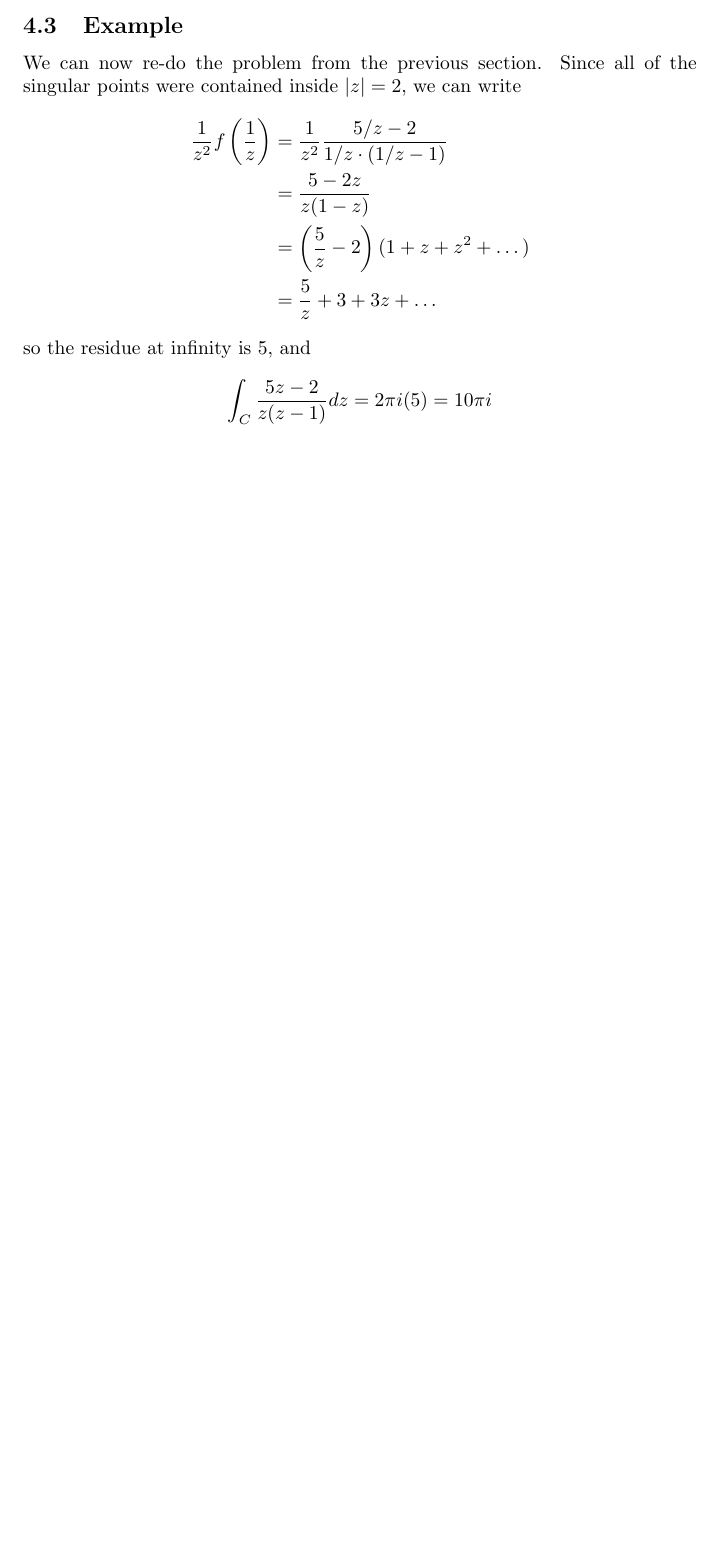
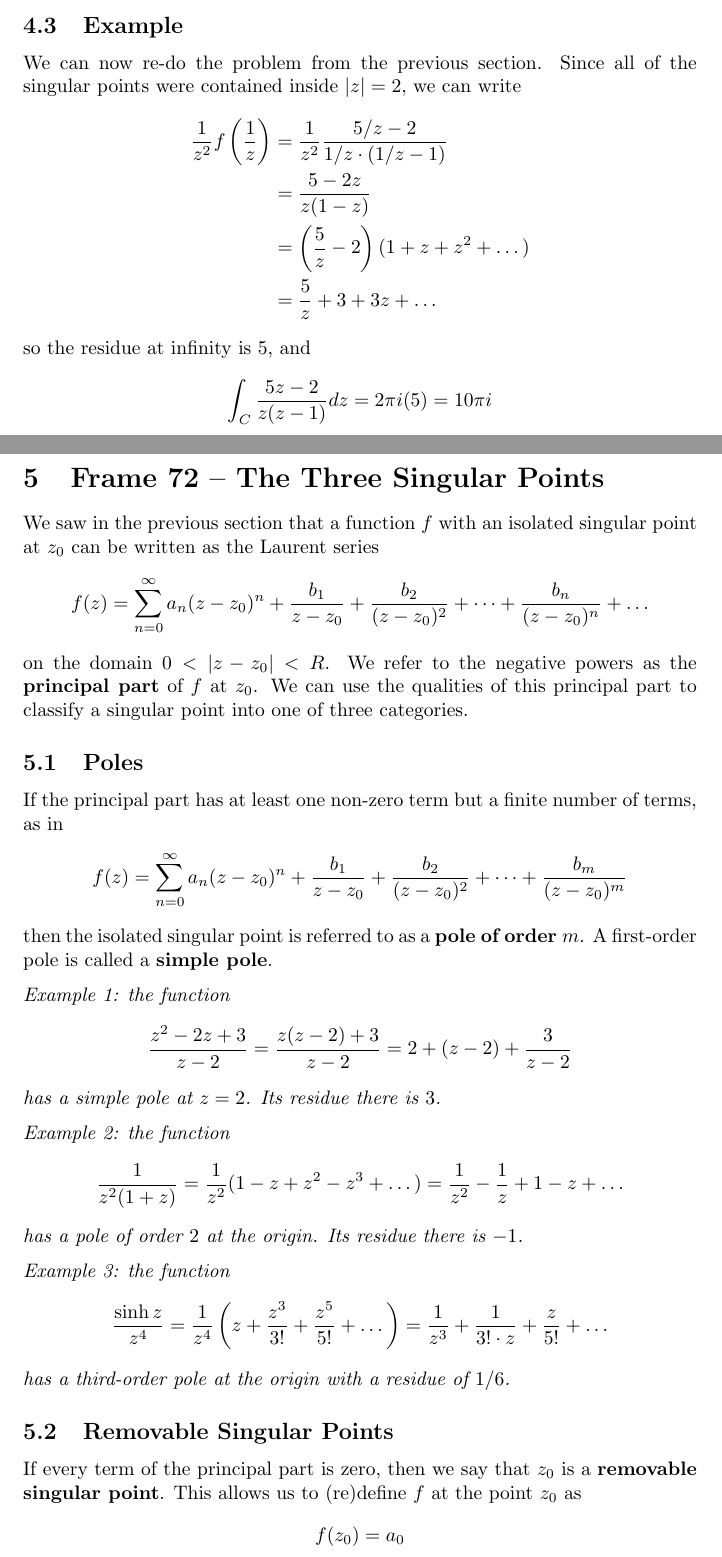
Before and after one commit to gregdeon/complex-analysis, a LaTeX document (src/chp-6.tex): part of page 7 of 7 before the commit and two parts of pages 7 and 8 of 9 after it, the two joined at a grey line, cut so that both start at the same text, the shorter picture padded with empty space. Compiled offline with pdfLaTeX.

Commit message:
Finished frame 72

```diff
--- a/src/chp-6.tex
+++ b/src/chp-6.tex
@@ -252,3 +252,53 @@ so the residue at infinity is $5$, and
 	\int_C \frac{5z - 2}{z(z - 1)} dz = 2\pi i(5) = 10\pi i
 \]
 
+
+\clearpage
+\section{Frame 72 -- The Three Singular Points}
+We saw in the previous section that a function $f$ with an isolated singular point at $z_0$ can be written as the Laurent series
+\[
+	f(z) = \sum_{n=0}^\infty a_n (z - z_0)^n
+	+ \frac{b_1}{z - z_0}
+	+ \frac{b_2}{(z - z_0)^2} + \dots
+	+ \frac{b_n}{(z - z_0)^n} + \dots
+\]
+on the domain $0 < |z - z_0| < R$. We refer to the negative powers as the \emph{principal part} of $f$ at $z_0$. We can use the qualities of this principal part to classify a singular point into one of three categories.
+
+\subsection{Poles}
+If the principal part has at least one non-zero term but a finite number of terms, as in
+\[
+	f(z) = \sum_{n=0}^\infty a_n (z - z_0)^n
+	+ \frac{b_1}{z - z_0}
+	+ \frac{b_2}{(z - z_0)^2} + \dots
+	+ \frac{b_m}{(z - z_0)^m}
+\]
+then the isolated singular point is referred to as a \emph{pole of order $m$}. A first-order pole is called a \emph{simple pole}.
+
+\textit{Example 1: the function
+\[
+	\frac{z^2 - 2z + 3}{z - 2}
+	= \frac{z(z-2) + 3}{z - 2}
+	= 2 + (z - 2) + \frac{3}{z - 2}
+\]
+has a simple pole at $z = 2$. Its residue there is $3$.}
+
+\textit{Example 2: the function
+\[
+	\frac{1}{z^2(1 + z)}
+	= \frac{1}{z^2}(1 - z + z^2 - z^3 + \dots)
+	= \frac{1}{z^2} - \frac{1}{z} + 1 - z + \dots
+\]
+has a pole of order $2$ at the origin. Its residue there is $-1$.}
+
+\textit{Example 3: the function
+\[
+	\frac{\sinh z}{z^4}
+	= \frac{1}{z^4} \left(z + \frac{z^3}{3!} + \frac{z^5}{5!} + \dots \right)
+	= \frac{1}{z^3} + \frac{1}{3! \cdot z} + \frac{z}{5!} + \dots
+\]
+has a third-order pole at the origin with a residue of $1/6$.}
+
+\subsection{Removable Singular Points}
+If every term of the principal part is zero, then we say that $z_0$ is a \emph{removable singular point}. This allows us to (re)define $f$ at the point $z_0$ as
+\[
+	f(z_0) = a_0
@@ -254,0 +320 @@ so the residue at infinity is $5$, and
+\textit{Example 5: the function
```
Also changed, not shown: schedule.txt (+1 -1 lines), out/chp-6.pdf, src/chp-6.tex (25 more changed lines).
